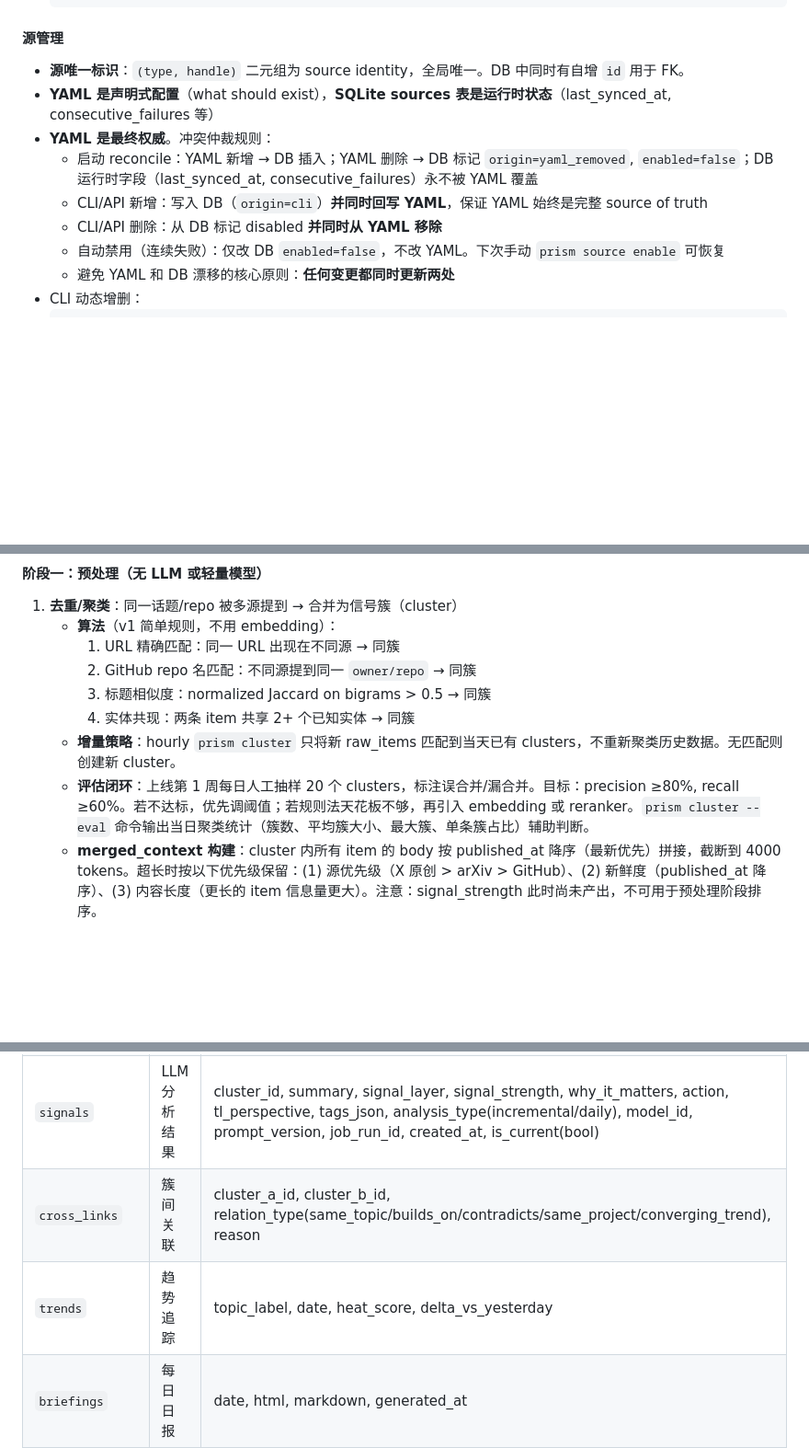
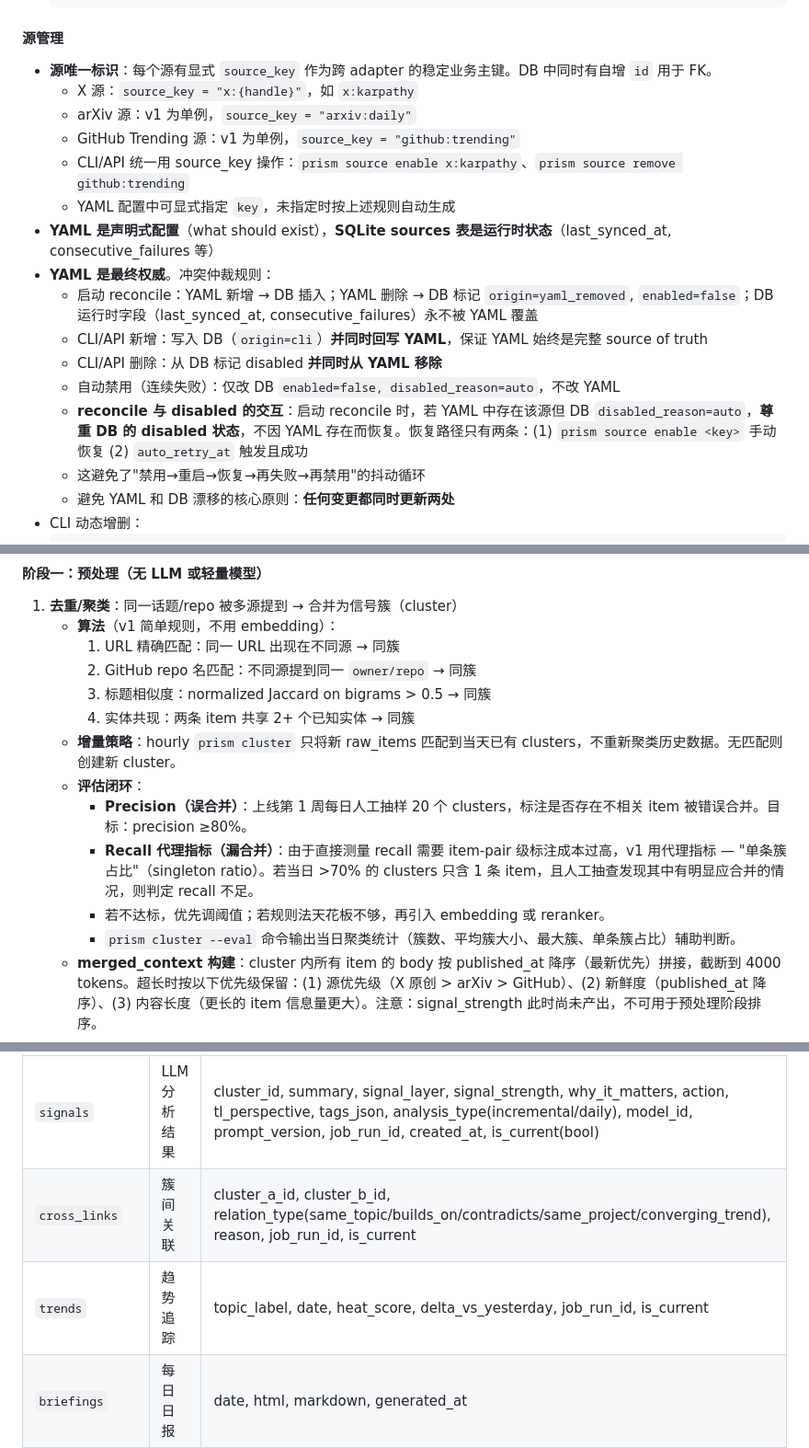
Before and after one commit to xiaohongsimon/prism, a Markdown page: docs/specs/2026-03-24-prism-design.md, 3 parts joined by grey strips. Shown at 92% size. Rendered like a GitHub page; blank space fills up the shorter version.

Commit message:
Address Codex final review: source_key, state machine, recall proxy
Resolves all P1/P2 items from Codex final review:
- Introduce explicit source_key as cross-adapter stable identity
  (x:handle, arxiv:daily, github:trending)
- Fix reconcile vs auto-disable state machine: respect DB disabled
  state on restart, no YAML-driven flapping
- Replace unreliable recall metric with singleton ratio proxy
- Add job_run_id + is_current to cross_links and trends tables

No remaining P0 blockers. Spec ready for implementation planning.

Co-Authored-By: Claude Opus 4.6 <noreply@anthropic.com>

````diff
--- a/docs/specs/2026-03-24-prism-design.md
+++ b/docs/specs/2026-03-24-prism-design.md
@@ -91,13 +91,20 @@ Pipeline 架构（两阶段分析）:
 
 #### 源管理
 
-- **源唯一标识**：`(type, handle)` 二元组为 source identity，全局唯一。DB 中同时有自增 `id` 用于 FK。
+- **源唯一标识**：每个源有显式 `source_key` 作为跨 adapter 的稳定业务主键。DB 中同时有自增 `id` 用于 FK。
+  - X 源：`source_key = "x:{handle}"`，如 `x:karpathy`
+  - arXiv 源：v1 为单例，`source_key = "arxiv:daily"`
+  - GitHub Trending 源：v1 为单例，`source_key = "github:trending"`
+  - CLI/API 统一用 source_key 操作：`prism source enable x:karpathy`、`prism source remove github:trending`
+  - YAML 配置中可显式指定 `key`，未指定时按上述规则自动生成
 - **YAML 是声明式配置**（what should exist），**SQLite sources 表是运行时状态**（last_synced_at, consecutive_failures 等）
 - **YAML 是最终权威**。冲突仲裁规则：
   - 启动 reconcile：YAML 新增 → DB 插入；YAML 删除 → DB 标记 `origin=yaml_removed`, `enabled=false`；DB 运行时字段（last_synced_at, consecutive_failures）永不被 YAML 覆盖
   - CLI/API 新增：写入 DB（`origin=cli`）**并同时回写 YAML**，保证 YAML 始终是完整 source of truth
   - CLI/API 删除：从 DB 标记 disabled **并同时从 YAML 移除**
-  - 自动禁用（连续失败）：仅改 DB `enabled=false`，不改 YAML。下次手动 `prism source enable` 可恢复
+  - 自动禁用（连续失败）：仅改 DB `enabled=false, disabled_reason=auto`，不改 YAML
+  - **reconcile 与 disabled 的交互**：启动 reconcile 时，若 YAML 中存在该源但 DB `disabled_reason=auto`，**尊重 DB 的 disabled 状态**，不因 YAML 存在而恢复。恢复路径只有两条：(1) `prism source enable <key>` 手动恢复 (2) `auto_retry_at` 触发且成功
+  - 这避免了"禁用→重启→恢复→再失败→再禁用"的抖动循环
   - 避免 YAML 和 DB 漂移的核心原则：**任何变更都同时更新两处**
 - CLI 动态增删：
   ```bash
@@ -121,7 +128,11 @@ Pipeline 架构（两阶段分析）:
      3. 标题相似度：normalized Jaccard on bigrams > 0.5 → 同簇
      4. 实体共现：两条 item 共享 2+ 个已知实体 → 同簇
    - **增量策略**：hourly `prism cluster` 只将新 raw_items 匹配到当天已有 clusters，不重新聚类历史数据。无匹配则创建新 cluster。
-   - **评估闭环**：上线第 1 周每日人工抽样 20 个 clusters，标注误合并/漏合并。目标：precision ≥80%, recall ≥60%。若不达标，优先调阈值；若规则法天花板不够，再引入 embedding 或 reranker。`prism cluster --eval` 命令输出当日聚类统计（簇数、平均簇大小、最大簇、单条簇占比）辅助判断。
+   - **评估闭环**：
+     - **Precision（误合并）**：上线第 1 周每日人工抽样 20 个 clusters，标注是否存在不相关 item 被错误合并。目标：precision ≥80%。
+     - **Recall 代理指标（漏合并）**：由于直接测量 recall 需要 item-pair 级标注成本过高，v1 用代理指标 — "单条簇占比"（singleton ratio）。若当日 >70% 的 clusters 只含 1 条 item，且人工抽查发现其中有明显应合并的情况，则判定 recall 不足。
+     - 若不达标，优先调阈值；若规则法天花板不够，再引入 embedding 或 reranker。
+     - `prism cluster --eval` 命令输出当日聚类统计（簇数、平均簇大小、最大簇、单条簇占比）辅助判断。
    - **merged_context 构建**：cluster 内所有 item 的 body 按 published_at 降序（最新优先）拼接，截断到 4000 tokens。超长时按以下优先级保留：(1) 源优先级（X 原创 > arXiv > GitHub）、(2) 新鲜度（published_at 降序）、(3) 内容长度（更长的 item 信息量更大）。注意：signal_strength 此时尚未产出，不可用于预处理阶段排序。
 2. **富化**：补全上下文
    - X：thread 展开全文（见 4.1 thread 采集机制）
@@ -223,8 +234,8 @@ SQLite + WAL + FTS5，表结构：
 | `clusters` | 信号簇 | date, topic_label, item_count, merged_context |
 | `cluster_items` | 簇↔原始项 | cluster_id, raw_item_id（多对多） |
 | `signals` | LLM 分析结果 | cluster_id, summary, signal_layer, signal_strength, why_it_matters, action, tl_perspective, tags_json, analysis_type(incremental/daily), model_id, prompt_version, job_run_id, created_at, is_current(bool) |
-| `cross_links` | 簇间关联 | cluster_a_id, cluster_b_id, relation_type(same_topic/builds_on/contradicts/same_project/converging_trend), reason |
-| `trends` | 趋势追踪 | topic_label, date, heat_score, delta_vs_yesterday |
+| `cross_links` | 簇间关联 | cluster_a_id, cluster_b_id, relation_type(same_topic/builds_on/contradicts/same_project/converging_trend), reason, job_run_id, is_current |
+| `trends` | 趋势追踪 | topic_label, date, heat_score, delta_vs_yesterday, job_run_id, is_current |
 | `briefings` | 每日日报 | date, html, markdown, generated_at |
 
 | `job_runs` | pipeline 执行记录 | job_type(sync/cluster/analyze_incremental/analyze_daily/briefing), started_at, finished_at, status(ok/partial/failed), stats_json |
````
Also changed, not shown: 2 other files.
